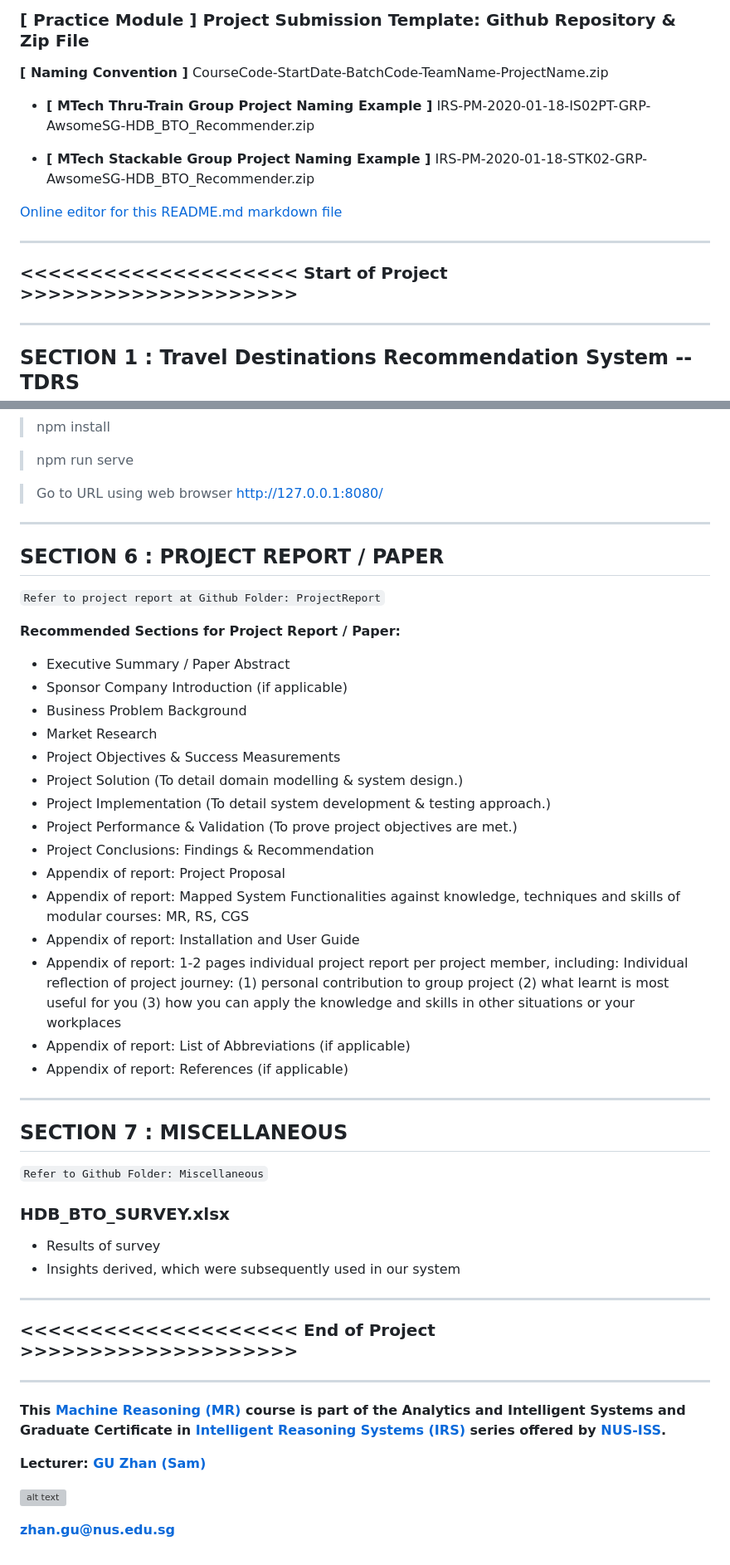
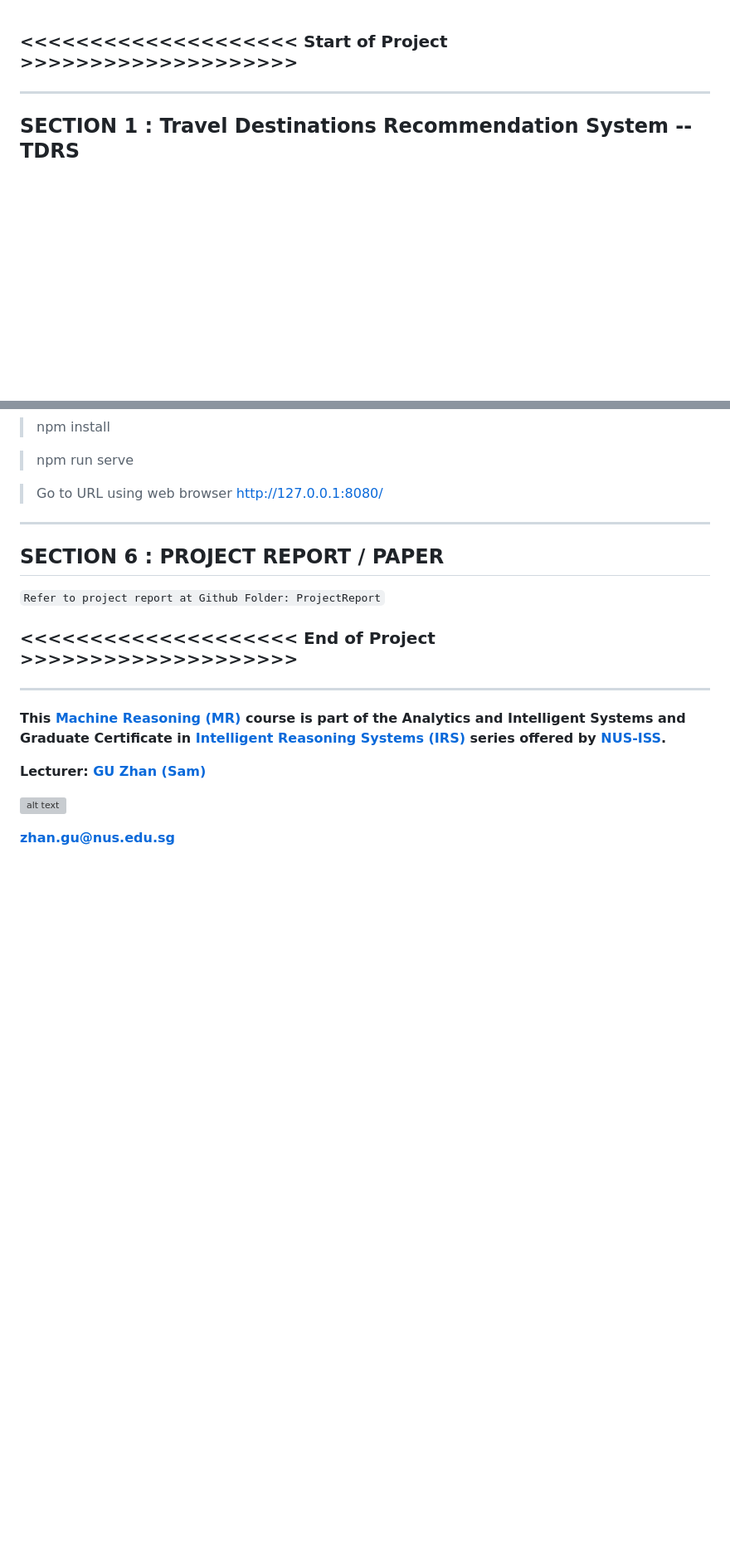
Before and after one commit to ffffffklj/-IRS-PM-2024-08-26-IS02PT-GRP-Group_name_to_be_decided-Project_name_to_be_decided, a Markdown page: README.md, 2 parts joined by grey strips. Shown: that part at 83% size. Rendered like a GitHub page; blank space fills up the shorter version; grey boxes are pictures that could not be loaded.

```diff
--- a/README.md
+++ b/README.md
@@ -1,15 +1,3 @@
-### [ Practice Module ] Project Submission Template: Github Repository & Zip File
-
-**[ Naming Convention ]** CourseCode-StartDate-BatchCode-TeamName-ProjectName.zip
-
-* **[ MTech Thru-Train Group Project Naming Example ]** IRS-PM-2020-01-18-IS02PT-GRP-AwsomeSG-HDB_BTO_Recommender.zip
-
-* **[ MTech Stackable Group Project Naming Example ]** IRS-PM-2020-01-18-STK02-GRP-AwsomeSG-HDB_BTO_Recommender.zip
-
-[Online editor for this README.md markdown file](https://pandao.github.io/editor.md/en.html "pandao")
-
----
-
 ### <<<<<<<<<<<<<<<<<<<< Start of Project >>>>>>>>>>>>>>>>>>>>
 
 ---
@@ -88,34 +76,6 @@ More reference video presentations [here](https://telescopeuser.wordpress.com/20
 
 `Refer to project report at Github Folder: ProjectReport`
 
-**Recommended Sections for Project Report / Paper:**
-- Executive Summary / Paper Abstract
-- Sponsor Company Introduction (if applicable)
-- Business Problem Background
-- Market Research
-- Project Objectives & Success Measurements
-- Project Solution (To detail domain modelling & system design.)
-- Project Implementation (To detail system development & testing approach.)
-- Project Performance & Validation (To prove project objectives are met.)
-- Project Conclusions: Findings & Recommendation
-- Appendix of report: Project Proposal
-- Appendix of report: Mapped System Functionalities against knowledge, techniques and skills of modular courses: MR, RS, CGS
-- Appendix of report: Installation and User Guide
-- Appendix of report: 1-2 pages individual project report per project member, including: Individual reflection of project journey: (1) personal contribution to group project (2) what learnt is most useful for you (3) how you can apply the knowledge and skills in other situations or your workplaces
-- Appendix of report: List of Abbreviations (if applicable)
-- Appendix of report: References (if applicable)
-
----
-## SECTION 7 : MISCELLANEOUS
-
-`Refer to Github Folder: Miscellaneous`
-
-### HDB_BTO_SURVEY.xlsx
-* Results of survey
-* Insights derived, which were subsequently used in our system
-
----
-
 ### <<<<<<<<<<<<<<<<<<<< End of Project >>>>>>>>>>>>>>>>>>>>
 
 ---
```
